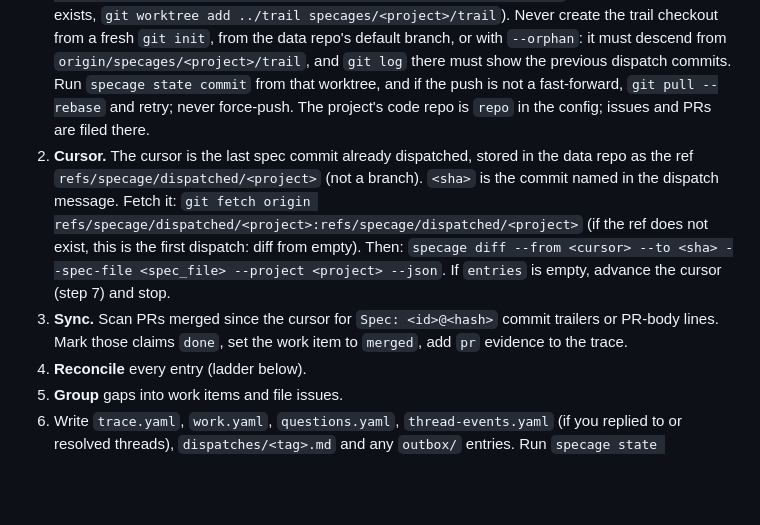
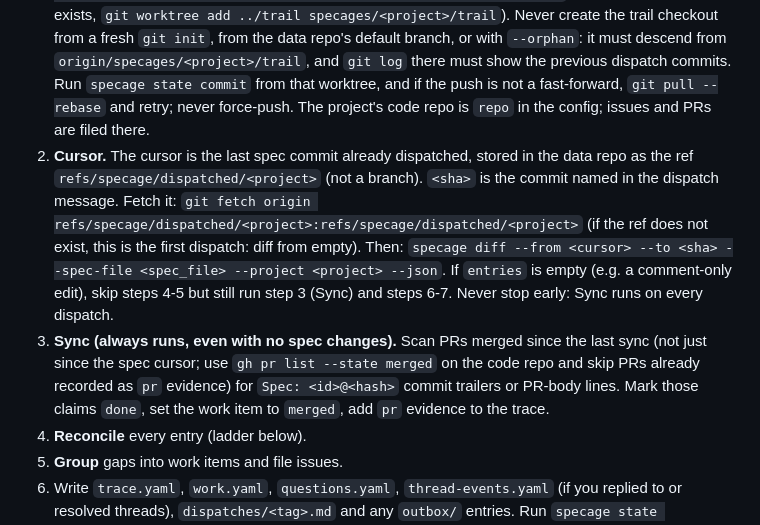
Before and after one commit to TheDeepestSpace/specage, a Markdown page: protocol/PROTOCOL.md, the part around the change. Drawn GitHub-style; blank space fills up the shorter version.

Commit message:
protocol: always run Sync, even on comment-only diffs
Co-Authored-By: Claude Sonnet 5.5 <noreply@anthropic.com>

```diff
--- a/protocol/PROTOCOL.md
+++ b/protocol/PROTOCOL.md
@@ -10,8 +10,8 @@ Run the CLI with `npx --yes github:TheDeepestSpace/specage#v0 <cmd>` (call it `s
 ## Session
 
 1. Clone the data repo named in the dispatch message: `git clone --branch specages/<project>/spec <data_repo>` then `git fetch origin specages/<project>/trail --tags`. Read `.specage/config.yaml`, `.specage/policy.yaml` and `GRAMMAR.md` from the spec branch. Check out the trail branch in a separate worktree with exactly `git worktree add -b specages/<project>/trail ../trail origin/specages/<project>/trail` (or, if the local branch exists, `git worktree add ../trail specages/<project>/trail`). Never create the trail checkout from a fresh `git init`, from the data repo's default branch, or with `--orphan`: it must descend from `origin/specages/<project>/trail`, and `git log` there must show the previous dispatch commits. Run `specage state commit` from that worktree, and if the push is not a fast-forward, `git pull --rebase` and retry; never force-push. The project's code repo is `repo` in the config; issues and PRs are filed there.
-2. **Cursor.** The cursor is the last spec commit already dispatched, stored in the data repo as the ref `refs/specage/dispatched/<project>` (not a branch). `<sha>` is the commit named in the dispatch message. Fetch it: `git fetch origin refs/specage/dispatched/<project>:refs/specage/dispatched/<project>` (if the ref does not exist, this is the first dispatch: diff from empty). Then: `specage diff --from <cursor> --to <sha> --spec-file <spec_file> --project <project> --json`. If `entries` is empty, advance the cursor (step 7) and stop.
-3. **Sync.** Scan PRs merged since the cursor for `Spec: <id>@<hash>` commit trailers or PR-body lines. Mark those claims `done`, set the work item to `merged`, add `pr` evidence to the trace.
+2. **Cursor.** The cursor is the last spec commit already dispatched, stored in the data repo as the ref `refs/specage/dispatched/<project>` (not a branch). `<sha>` is the commit named in the dispatch message. Fetch it: `git fetch origin refs/specage/dispatched/<project>:refs/specage/dispatched/<project>` (if the ref does not exist, this is the first dispatch: diff from empty). Then: `specage diff --from <cursor> --to <sha> --spec-file <spec_file> --project <project> --json`. If `entries` is empty (e.g. a comment-only edit), skip steps 4-5 but still run step 3 (Sync) and steps 6-7. Never stop early: Sync runs on every dispatch.
+3. **Sync (always runs, even with no spec changes).** Scan PRs merged since the last sync (not just since the spec cursor; use `gh pr list --state merged` on the code repo and skip PRs already recorded as `pr` evidence) for `Spec: <id>@<hash>` commit trailers or PR-body lines. Mark those claims `done`, set the work item to `merged`, add `pr` evidence to the trace.
 4. **Reconcile** every entry (ladder below).
 5. **Group** gaps into work items and file issues.
 6. Write `trace.yaml`, `work.yaml`, `questions.yaml`, `thread-events.yaml` (if you replied to or resolved threads), `dispatches/<tag>.md` and any `outbox/` entries. Run `specage state validate`, then `specage state commit -m "dispatch <tag>"`. One commit per session.
```
